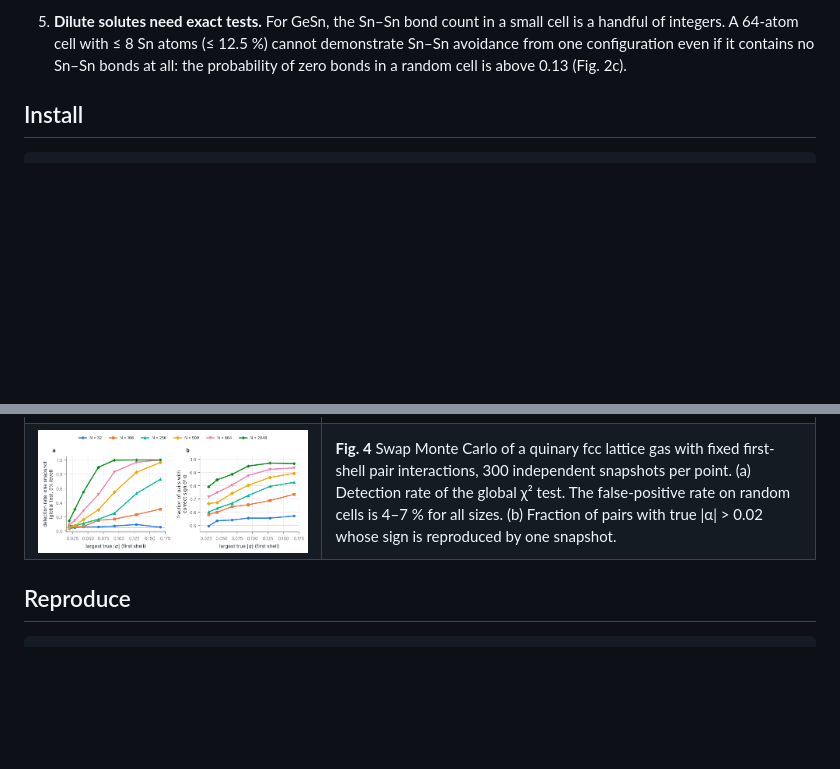
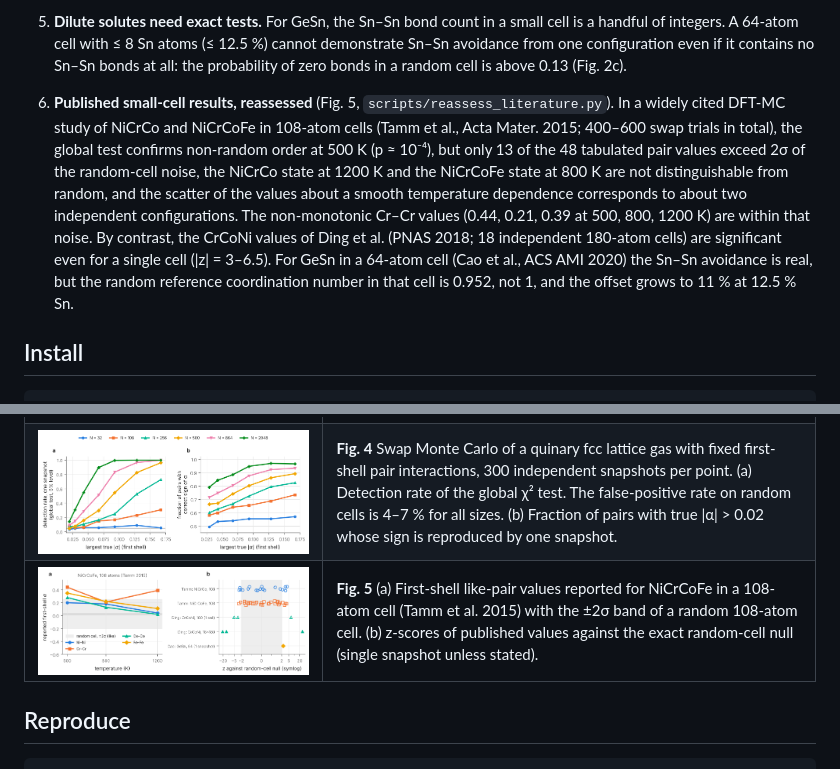
Before and after one commit to yingjieshanjrh-coder/sro-noise-floor, a Markdown page: README.md, 2 parts joined by grey strips. GitHub-like rendering; pictures changed too: figures/fig5_literature.png (added); blank space fills up the shorter version.

Commit message:
Reassess published small-cell SRO values against the exact null

```diff
--- a/README.md
+++ b/README.md
@@ -51,6 +51,22 @@ distinguishable from randomness.
    (≤ 12.5 %) cannot demonstrate Sn–Sn avoidance from one configuration
    even if it contains no Sn–Sn bonds at all: the probability of zero
    bonds in a random cell is above 0.13 (Fig. 2c).
+
+6. **Published small-cell results, reassessed** (Fig. 5,
+   `scripts/reassess_literature.py`). In a widely cited DFT-MC study of
+   NiCrCo and NiCrCoFe in 108-atom cells (Tamm et al., Acta Mater. 2015;
+   400–600 swap trials in total), the global test confirms non-random
+   order at 500 K (p ≈ 10⁻⁴), but only 13 of the 48 tabulated pair values
+   exceed 2σ of the random-cell noise, the NiCrCo state at 1200 K and the
+   NiCrCoFe state at 800 K are not distinguishable from random, and the
+   scatter of the values about a smooth temperature dependence corresponds
+   to about two independent configurations. The non-monotonic Cr–Cr values
+   (0.44, 0.21, 0.39 at 500, 800, 1200 K) are within that noise. By
+   contrast, the CrCoNi values of Ding et al. (PNAS 2018; 18 independent
+   180-atom cells) are significant even for a single cell (|z| = 3–6.5).
+   For GeSn in a 64-atom cell (Cao et al., ACS AMI 2020) the Sn–Sn
+   avoidance is real, but the random reference coordination number in that
+   cell is 0.952, not 1, and the offset grows to 11 % at 12.5 % Sn.
 
 ## Install
 
@@ -165,6 +181,7 @@ Full table: [data/reference_table.csv](data/reference_table.csv).
 | ![](figures/fig2_dilute_gesn.png) | **Fig. 2** (a) Null mean of the standard like-pair estimator. (b) Actual false-positive rate of a nominal 5 % one-sided z-test for Sn–Sn avoidance in diamond-lattice GeSn. (c) Smallest attainable p-value for avoidance from a single configuration. |
 | ![](figures/fig3_detectability.png) | **Fig. 3** (a) Sites needed for a 2σ first-shell signal, fcc, equiatomic K-component alloys. (b) Exact noise floor for an equiatomic quinary fcc cell; dotted: leading order. |
 | ![](figures/fig4_power.png) | **Fig. 4** Swap Monte Carlo of a quinary fcc lattice gas with fixed first-shell pair interactions, 300 independent snapshots per point. (a) Detection rate of the global χ² test. The false-positive rate on random cells is 4–7 % for all sizes. (b) Fraction of pairs with true \|α\| > 0.02 whose sign is reproduced by one snapshot. |
+| ![](figures/fig5_literature.png) | **Fig. 5** (a) First-shell like-pair values reported for NiCrCoFe in a 108-atom cell (Tamm et al. 2015) with the ±2σ band of a random 108-atom cell. (b) z-scores of published values against the exact random-cell null (single snapshot unless stated). |
 
 ## Reproduce
 
```
Also changed, not shown: 5 other files.
